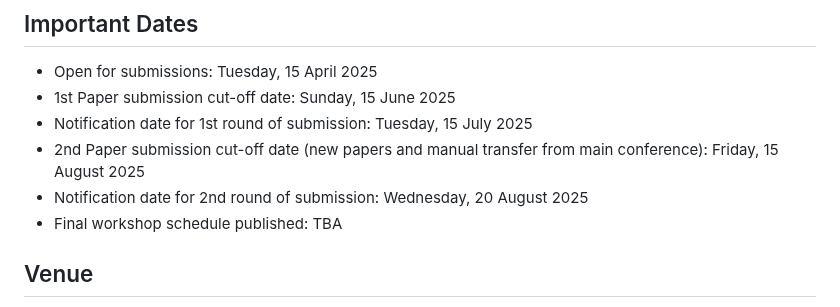
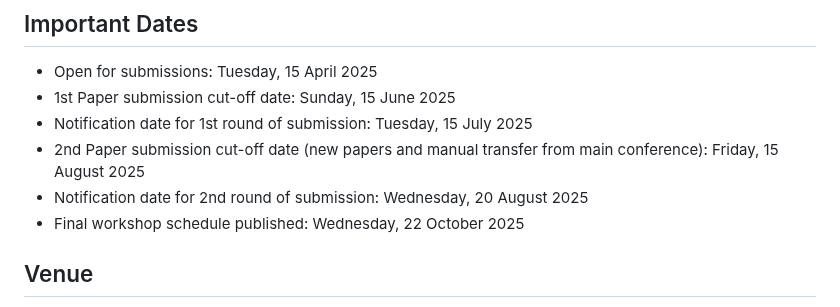
Before and after one commit to CLEAR-WS/CLEAR-WS.github.io, a Markdown page: README.md, the part around the change. GitHub-like rendering.

Commit message:
Update README.md
final schedule date

```diff
--- a/README.md
+++ b/README.md
@@ -99,7 +99,7 @@ After the workshop, selected papers can be submitted for publication in a specia
 - Notification date for 1st round of submission: Tuesday, 15 July 2025
 - 2nd Paper submission cut-off date (new papers and manual transfer from main conference): Friday,  15 August 2025
 - Notification date for 2nd round of submission: Wednesday, 20 August 2025
-- Final workshop schedule published: TBA
+- Final workshop schedule published: Wednesday, 22 October 2025
 
 ## Venue
 - EUROPEAN CONFERENCE ON ARTIFICIAL INTELLIGENCE (ECAI 2025), Bologna, Italy
```
